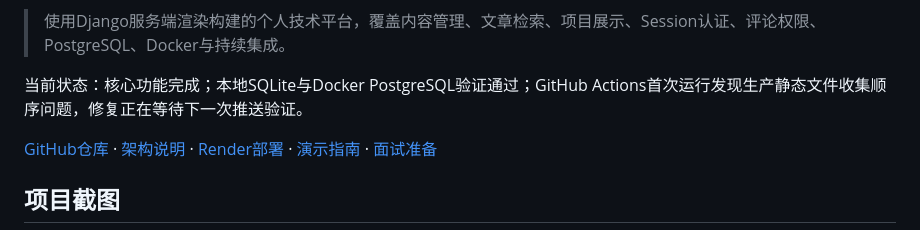
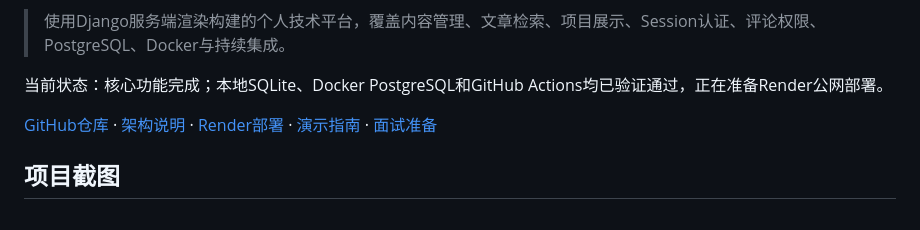
Before and after one commit to key-R7/personal-tech-platform, a Markdown page: README.md, the part around one of its changes. Rendered like a GitHub page.

```diff
--- a/README.md
+++ b/README.md
@@ -2,7 +4,7 @@
 
 > 使用Django服务端渲染构建的个人技术平台，覆盖内容管理、文章检索、项目展示、Session认证、评论权限、PostgreSQL、Docker与持续集成。
 
-当前状态：核心功能完成；本地SQLite与Docker PostgreSQL验证通过；GitHub Actions首次运行发现生产静态文件收集顺序问题，修复正在等待下一次推送验证。
+当前状态：核心功能完成；本地SQLite、Docker PostgreSQL和GitHub Actions均已验证通过，正在准备Render公网部署。
 
 [GitHub仓库](https://github.com/key-R7/personal-tech-platform) · [架构说明](docs/architecture.md) · [Render部署](docs/render-deployment.md) · [演示指南](docs/demo-guide.md) · [面试准备](docs/interview-notes.md)
 
```
Also changed, not shown: other parts of README.md (+2 -0 lines).
